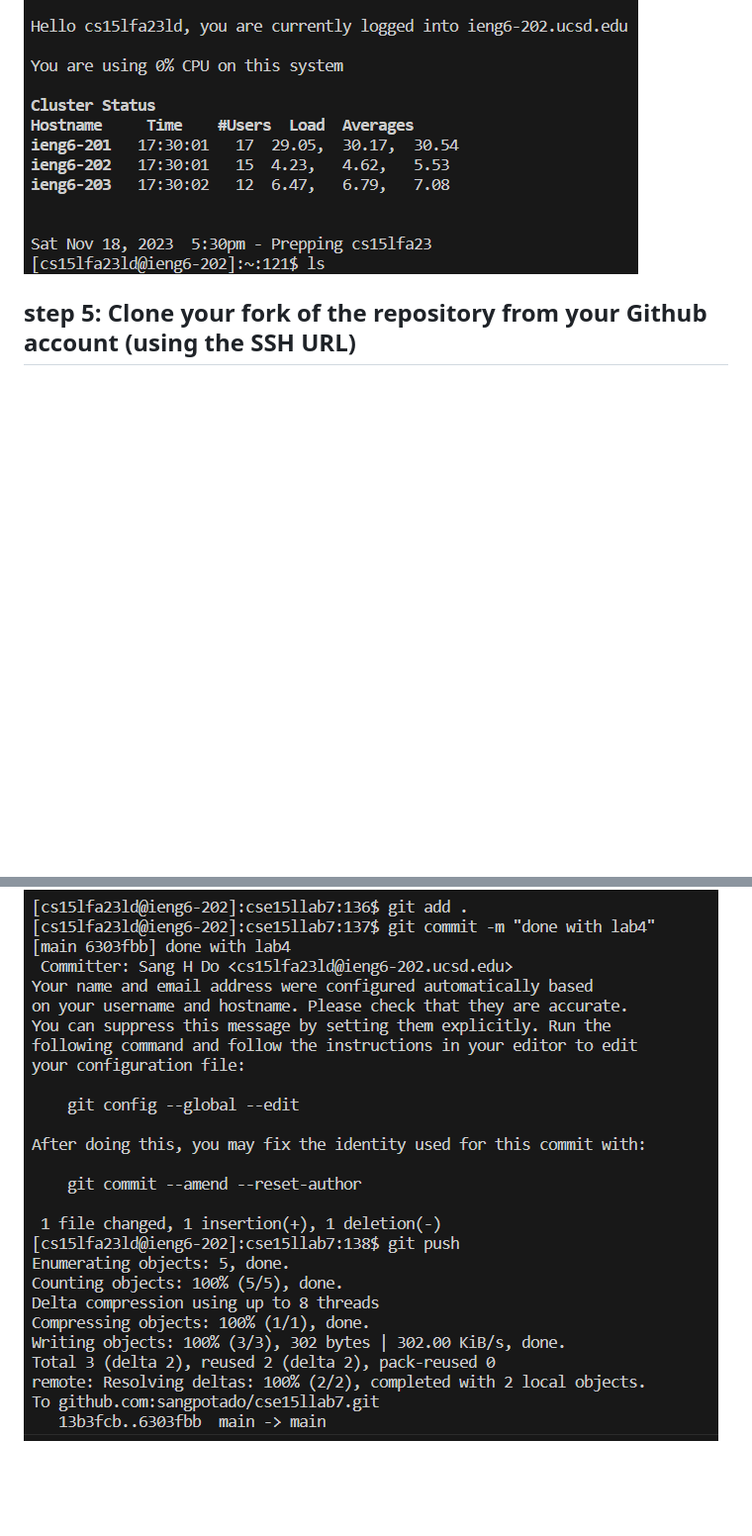
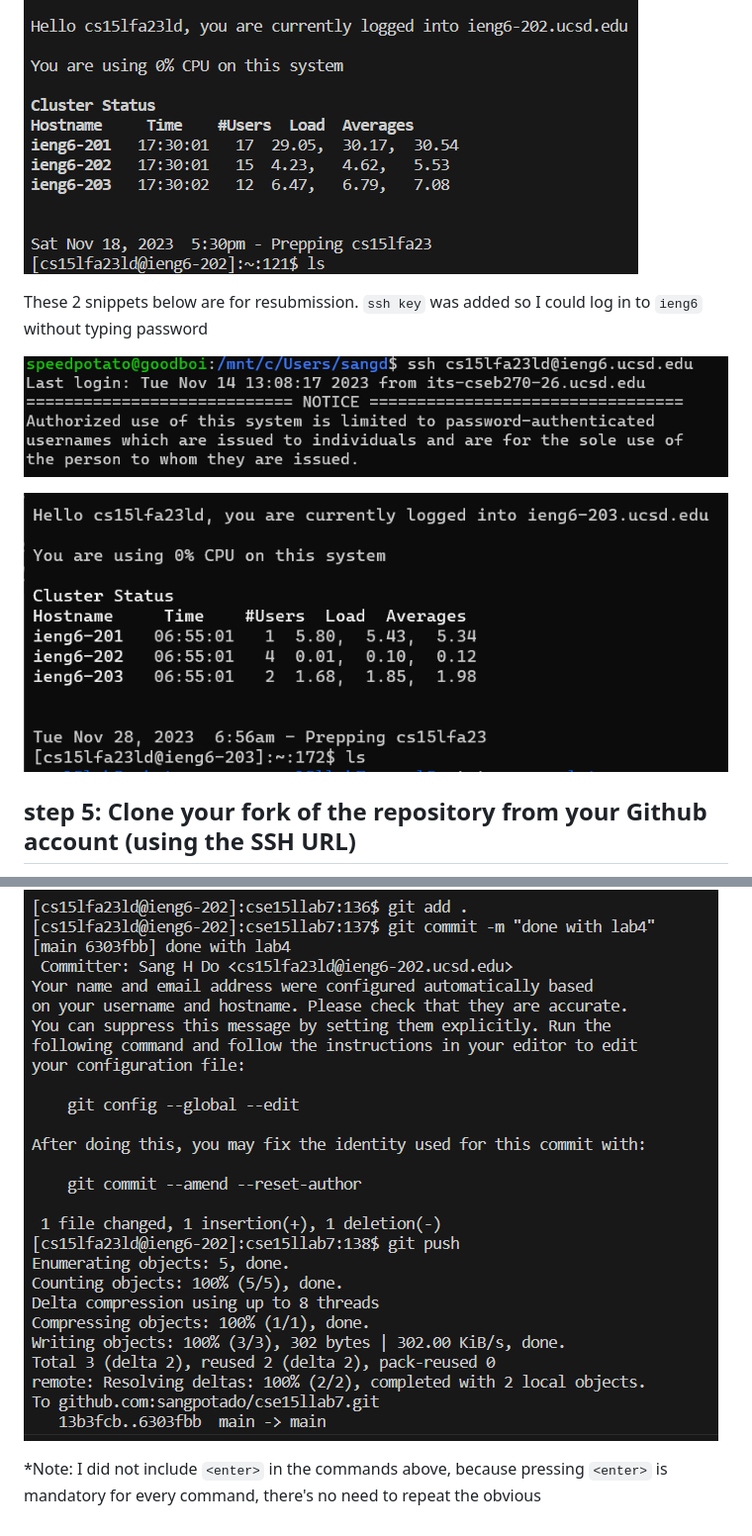
Before and after one commit to sangpotado/cse15l-lab1, a Markdown page: lab4/labreport.md, 2 parts joined by grey strips. Shown: that part at 99% size. GitHub-like rendering; pictures changed too: lab4/step4a2.png (added), lab4/step4a22.png (added); blank space fills up the shorter version.

Commit message:
edit for resubmission

```diff
--- a/lab4/labreport.md
+++ b/lab4/labreport.md
@@ -7,6 +7,12 @@ Command: `ssh cse15lfa23ld@ieng6.ucsd.edu <enter>`
 ![step4a](step4a.png)
 
 ![step4b](step4b.png)
+
+These 2 snippets below are for resubmission. `ssh key` was added so I could log in to `ieng6` without typing password
+
+![step4a](step4a2.png)
+
+![step4b](step4a22.png)
 
 ## step 5: Clone your fork of the repository from your Github account (using the SSH URL)
 
@@ -68,3 +74,5 @@ Once inside `vim`, I typed:
 `git push` --> push the change to Github server
 
 ![step9](step9.png)
+
+*Note: I did not include `<enter>` in the commands above, because pressing `<enter>` is mandatory for every command, there's no need to repeat the obvious
```
